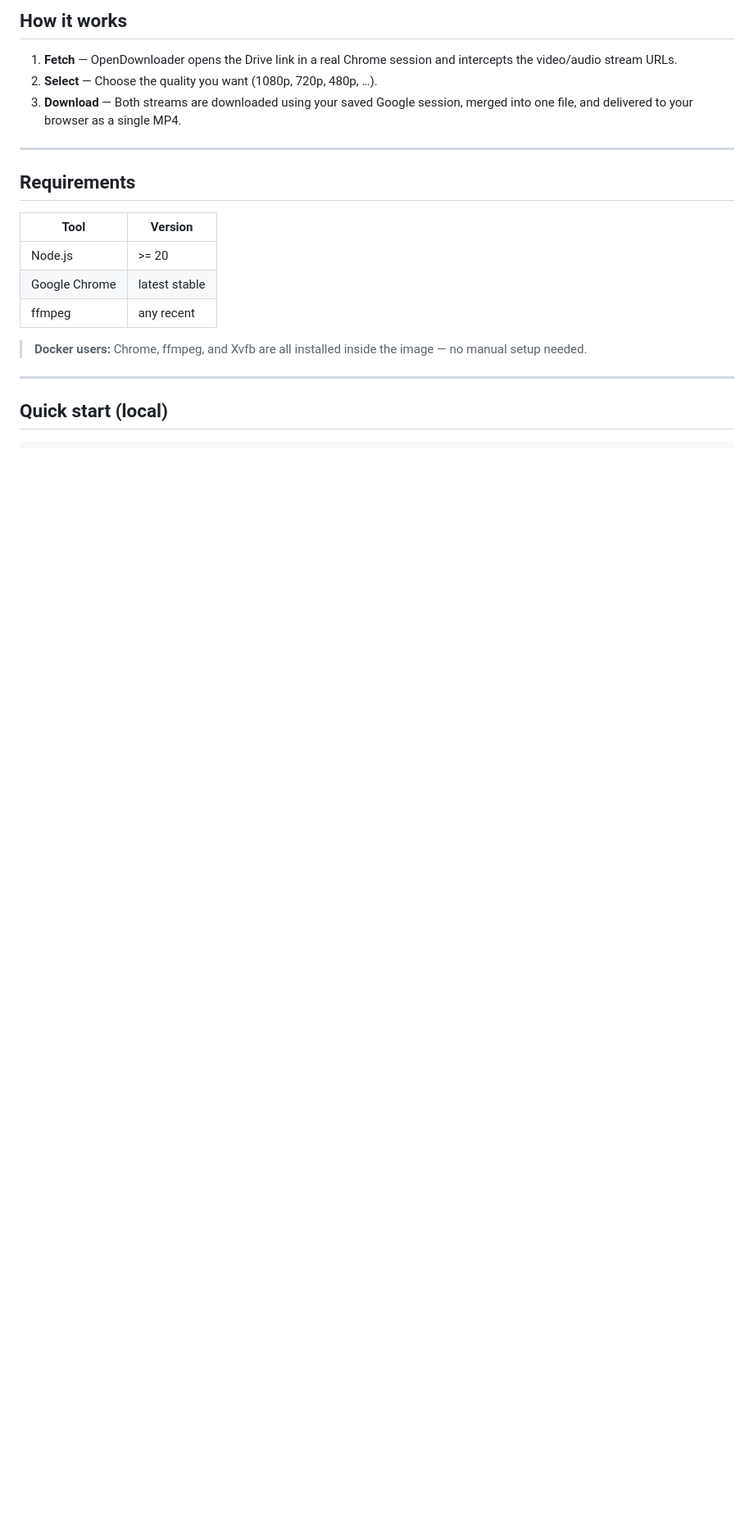
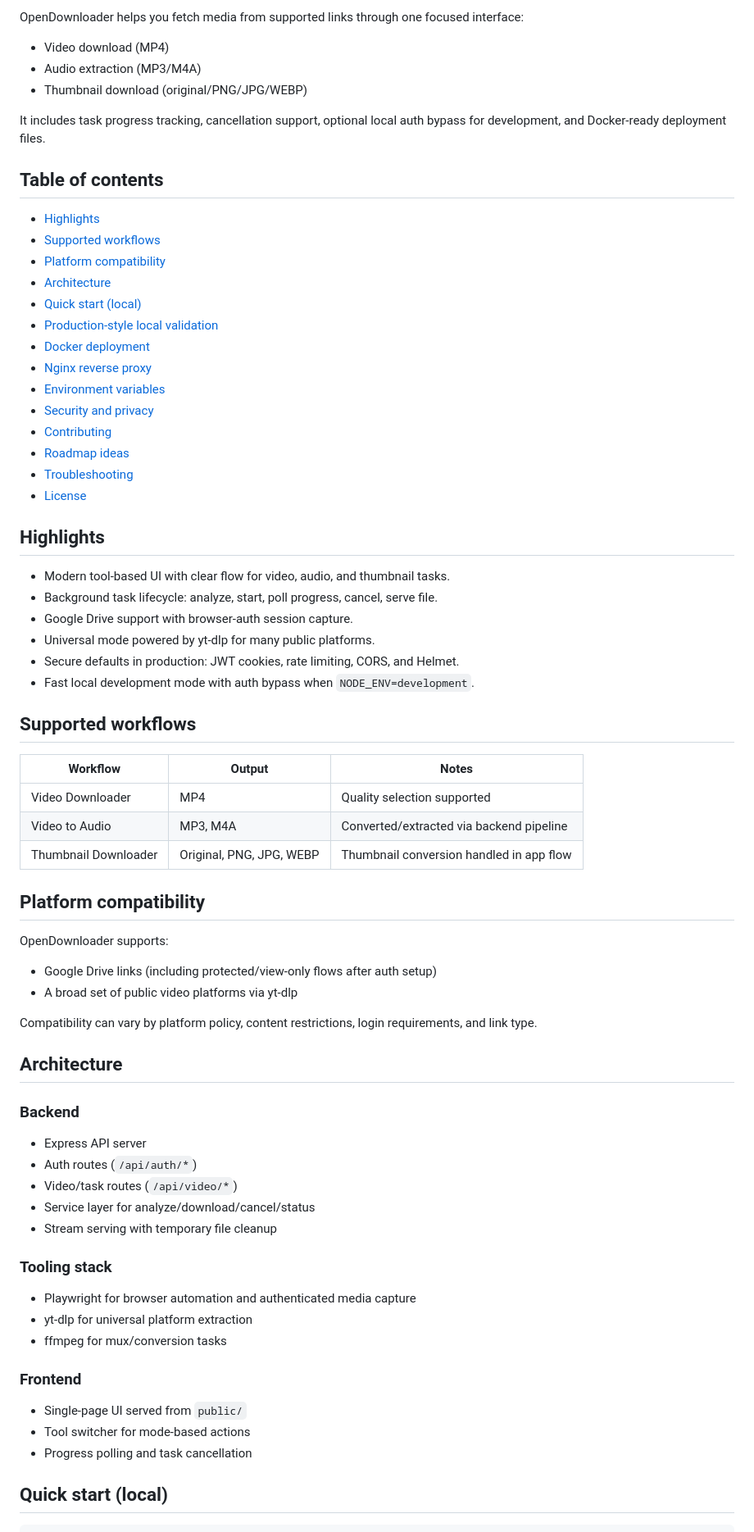
Before and after one commit to ThiruvarankanM/OpenDownloader, a Markdown page: README.md, the part around one of its changes. Shown at 82% size. Rendered like a GitHub page; blank space fills up the shorter version.

```diff
--- a/README.md
+++ b/README.md
@@ -7,23 +13,71 @@ Paste a share link → pick quality → download. No extensions, no screen recor
 
-## How it works
+OpenDownloader helps you fetch media from supported links through one focused interface:
+- Video download (MP4)
+- Audio extraction (MP3/M4A)
+- Thumbnail download (original/PNG/JPG/WEBP)
 
-1. **Fetch** — OpenDownloader opens the Drive link in a real Chrome session and intercepts the video/audio stream URLs.
-2. **Select** — Choose the quality you want (1080p, 720p, 480p, …).
-3. **Download** — Both streams are downloaded using your saved Google session, merged into one file, and delivered to your browser as a single MP4.
+It includes task progress tracking, cancellation support, optional local auth bypass for development, and Docker-ready deployment files.
 
----
+## Table of contents
 
-## Requirements
+- [Highlights](#highlights)
+- [Supported workflows](#supported-workflows)
+- [Platform compatibility](#platform-compatibility)
+- [Architecture](#architecture)
+- [Quick start (local)](#quick-start-local)
+- [Production-style local validation](#production-style-local-validation)
+- [Docker deployment](#docker-deployment)
+- [Nginx reverse proxy](#nginx-reverse-proxy)
+- [Environment variables](#environment-variables)
+- [Security and privacy](#security-and-privacy)
+- [Contributing](#contributing)
+- [Roadmap ideas](#roadmap-ideas)
+- [Troubleshooting](#troubleshooting)
+- [License](#license)
 
-| Tool | Version |
-|------|---------|
-| Node.js | >= 20 |
-| Google Chrome | latest stable |
-| ffmpeg | any recent |
+## Highlights
 
-> **Docker users:** Chrome, ffmpeg, and Xvfb are all installed inside the image — no manual setup needed.
+- Modern tool-based UI with clear flow for video, audio, and thumbnail tasks.
+- Background task lifecycle: analyze, start, poll progress, cancel, serve file.
+- Google Drive support with browser-auth session capture.
+- Universal mode powered by yt-dlp for many public platforms.
+- Secure defaults in production: JWT cookies, rate limiting, CORS, and Helmet.
+- Fast local development mode with auth bypass when `NODE_ENV=development`.
 
----
+## Supported workflows
+
+| Workflow | Output | Notes |
+|---|---|---|
+| Video Downloader | MP4 | Quality selection supported |
+| Video to Audio | MP3, M4A | Converted/extracted via backend pipeline |
+| Thumbnail Downloader | Original, PNG, JPG, WEBP | Thumbnail conversion handled in app flow |
+
+## Platform compatibility
+
+OpenDownloader supports:
+- Google Drive links (including protected/view-only flows after auth setup)
+- A broad set of public video platforms via yt-dlp
+
+Compatibility can vary by platform policy, content restrictions, login requirements, and link type.
+
+## Architecture
+
+### Backend
+- Express API server
+- Auth routes (`/api/auth/*`)
+- Video/task routes (`/api/video/*`)
+- Service layer for analyze/download/cancel/status
+- Stream serving with temporary file cleanup
+
+### Tooling stack
+- Playwright for browser automation and authenticated media capture
+- yt-dlp for universal platform extraction
+- ffmpeg for mux/conversion tasks
+
+### Frontend
+- Single-page UI served from `public/`
+- Tool switcher for mode-based actions
+- Progress polling and task cancellation
 
 ## Quick start (local)
 
```
Also changed, not shown: other parts of README.md (+112 -99 lines).
